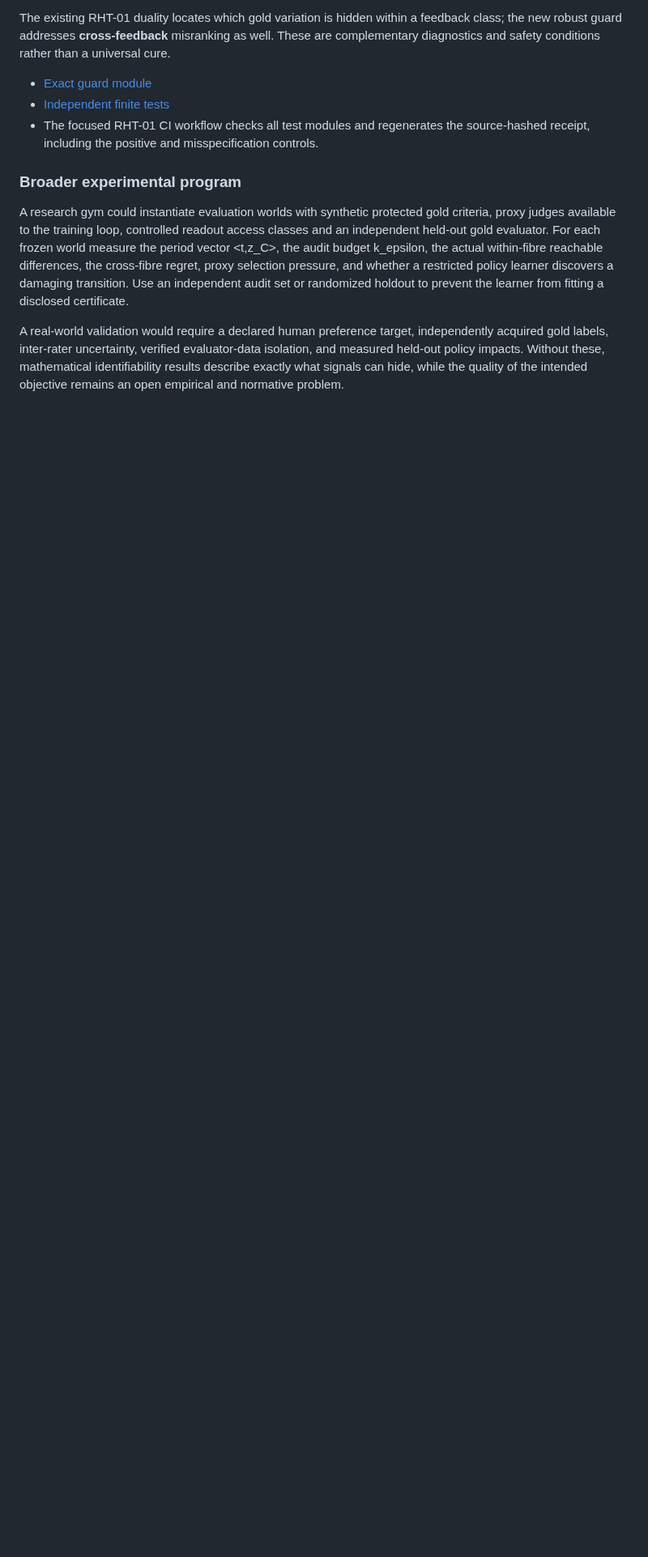
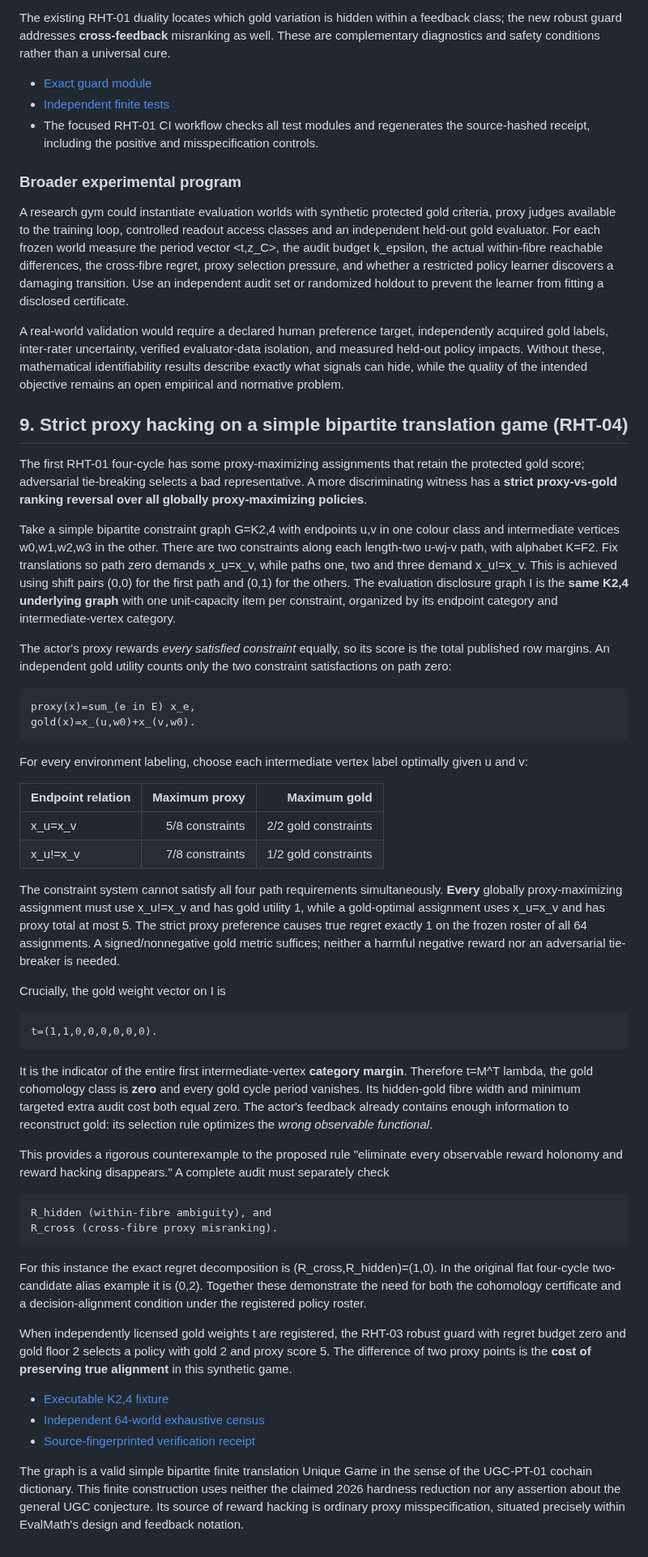
Before and after one commit to MoralityLabAI/EvalMath, a Markdown page: paper/reward_hacking_cohomology.md, the part around the change. Shown at 81% size. Rendered like a GitHub page; blank space fills up the shorter version.

Commit message:
research(evalmath): prove strict Goodhart on simple bipartite UGC with exact observable gold

```diff
--- a/paper/reward_hacking_cohomology.md
+++ b/paper/reward_hacking_cohomology.md
@@ -235,3 +235,45 @@ The existing RHT-01 duality locates which gold variation is hidden within a feed
 A research gym could instantiate evaluation worlds with synthetic protected gold criteria, proxy judges available to the training loop, controlled readout access classes and an independent held-out gold evaluator. For each frozen world measure the period vector <t,z_C>, the audit budget k_epsilon, the actual within-fibre reachable differences, the cross-fibre regret, proxy selection pressure, and whether a restricted policy learner discovers a damaging transition. Use an independent audit set or randomized holdout to prevent the learner from fitting a disclosed certificate.
 
 A real-world validation would require a declared human preference target, independently acquired gold labels, inter-rater uncertainty, verified evaluator-data isolation, and measured held-out policy impacts. Without these, mathematical identifiability results describe exactly what signals can hide, while the quality of the intended objective remains an open empirical and normative problem.
+
+
+## 9. Strict proxy hacking on a simple bipartite translation game (RHT-04)
+
+The first RHT-01 four-cycle has some proxy-maximizing assignments that retain the protected gold score; adversarial tie-breaking selects a bad representative. A more discriminating witness has a **strict proxy-vs-gold ranking reversal over all globally proxy-maximizing policies**.
+
+Take a simple bipartite constraint graph G=K2,4 with endpoints u,v in one colour class and intermediate vertices w0,w1,w2,w3 in the other. There are two constraints along each length-two u-wj-v path, with alphabet K=F2. Fix translations so path zero demands x_u=x_v, while paths one, two and three demand x_u!=x_v. This is achieved using shift pairs (0,0) for the first path and (0,1) for the others. The evaluation disclosure graph I is the **same K2,4 underlying graph** with one unit-capacity item per constraint, organized by its endpoint category and intermediate-vertex category.
+
+The actor's proxy rewards *every satisfied constraint* equally, so its score is the total published row margins. An independent gold utility counts only the two constraint satisfactions on path zero:
+
+    proxy(x)=sum_(e in E) x_e,
+    gold(x)=x_(u,w0)+x_(v,w0).
+
+For every environment labeling, choose each intermediate vertex label optimally given u and v:
+
+| Endpoint relation | Maximum proxy | Maximum gold |
+|---|---:|---:|
+| x_u=x_v | 5/8 constraints | 2/2 gold constraints |
+| x_u!=x_v | 7/8 constraints | 1/2 gold constraints |
+
+The constraint system cannot satisfy all four path requirements simultaneously. **Every** globally proxy-maximizing assignment must use x_u!=x_v and has gold utility 1, while a gold-optimal assignment uses x_u=x_v and has proxy total at most 5. The strict proxy preference causes true regret exactly 1 on the frozen roster of all 64 assignments. A signed/nonnegative gold metric suffices; neither a harmful negative reward nor an adversarial tie-breaker is needed.
+
+Crucially, the gold weight vector on I is
+
+    t=(1,1,0,0,0,0,0,0).
+
+It is the indicator of the entire first intermediate-vertex **category margin**. Therefore t=M^T lambda, the gold cohomology class is **zero** and every gold cycle period vanishes. Its hidden-gold fibre width and minimum targeted extra audit cost both equal zero. The actor's feedback already contains enough information to reconstruct gold: its selection rule optimizes the *wrong observable functional*.
+
+This provides a rigorous counterexample to the proposed rule "eliminate every observable reward holonomy and reward hacking disappears." A complete audit must separately check
+
+    R_hidden (within-fibre ambiguity), and
+    R_cross (cross-fibre proxy misranking).
+
+For this instance the exact regret decomposition is (R_cross,R_hidden)=(1,0). In the original flat four-cycle two-candidate alias example it is (0,2). Together these demonstrate the need for both the cohomology certificate and a decision-alignment condition under the registered policy roster.
+
+When independently licensed gold weights t are registered, the RHT-03 robust guard with regret budget zero and gold floor 2 selects a policy with gold 2 and proxy score 5. The difference of two proxy points is the **cost of preserving true alignment** in this synthetic game.
+
+- [Executable K2,4 fixture](../src/spiral_ln/evaluation_reward_ugc_fixture.py)
+- [Independent 64-world exhaustive census](../tests/test_evaluation_reward_ugc_fixture.py)
+- [Source-fingerprinted verification receipt](../scripts/verify_reward_hacking_topology.py)
+
+The graph is a valid simple bipartite finite translation Unique Game in the sense of the UGC-PT-01 cochain dictionary. This finite construction uses neither the claimed 2026 hardness reduction nor any assertion about the general UGC conjecture. Its source of reward hacking is ordinary proxy misspecification, situated precisely within EvalMath's design and feedback notation.
```
